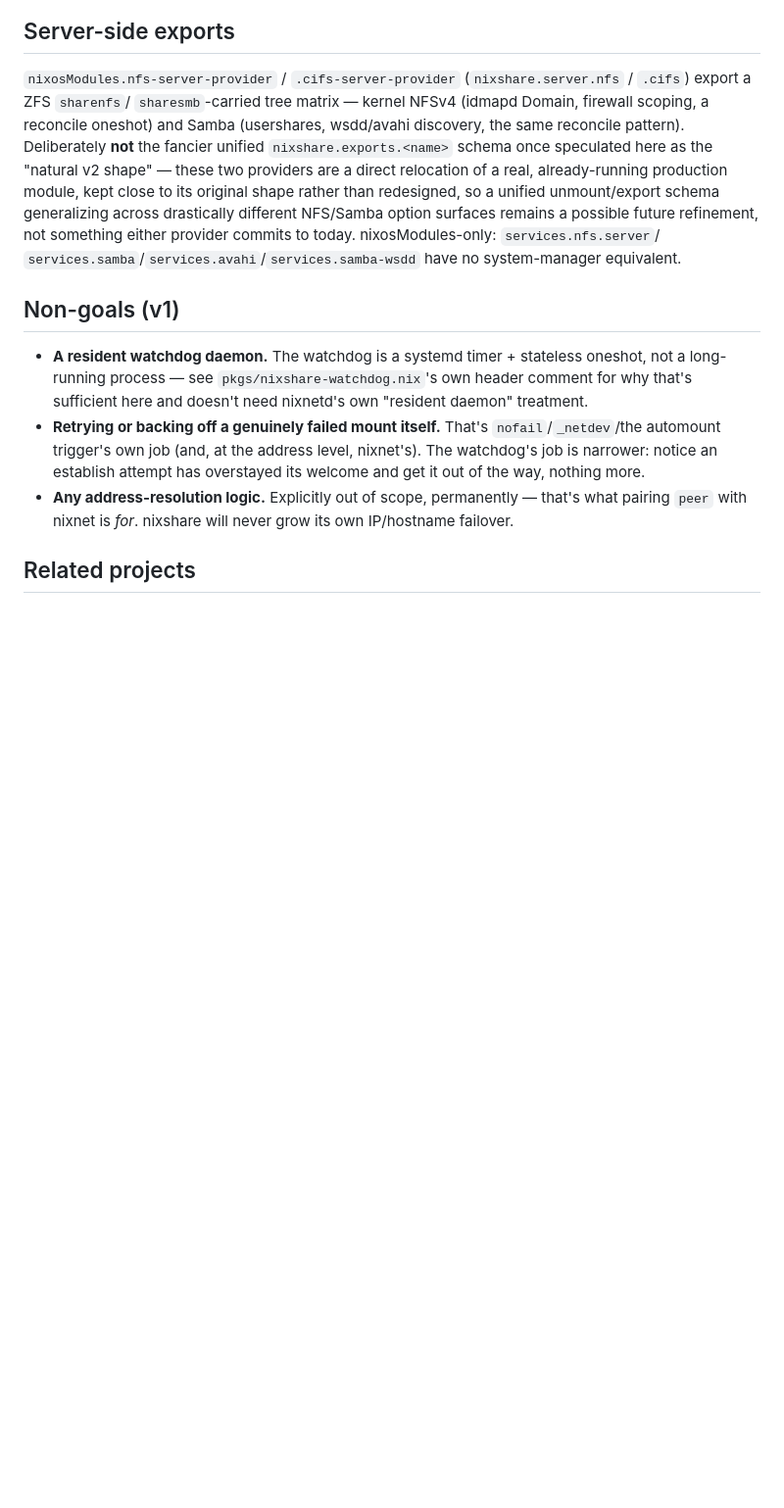
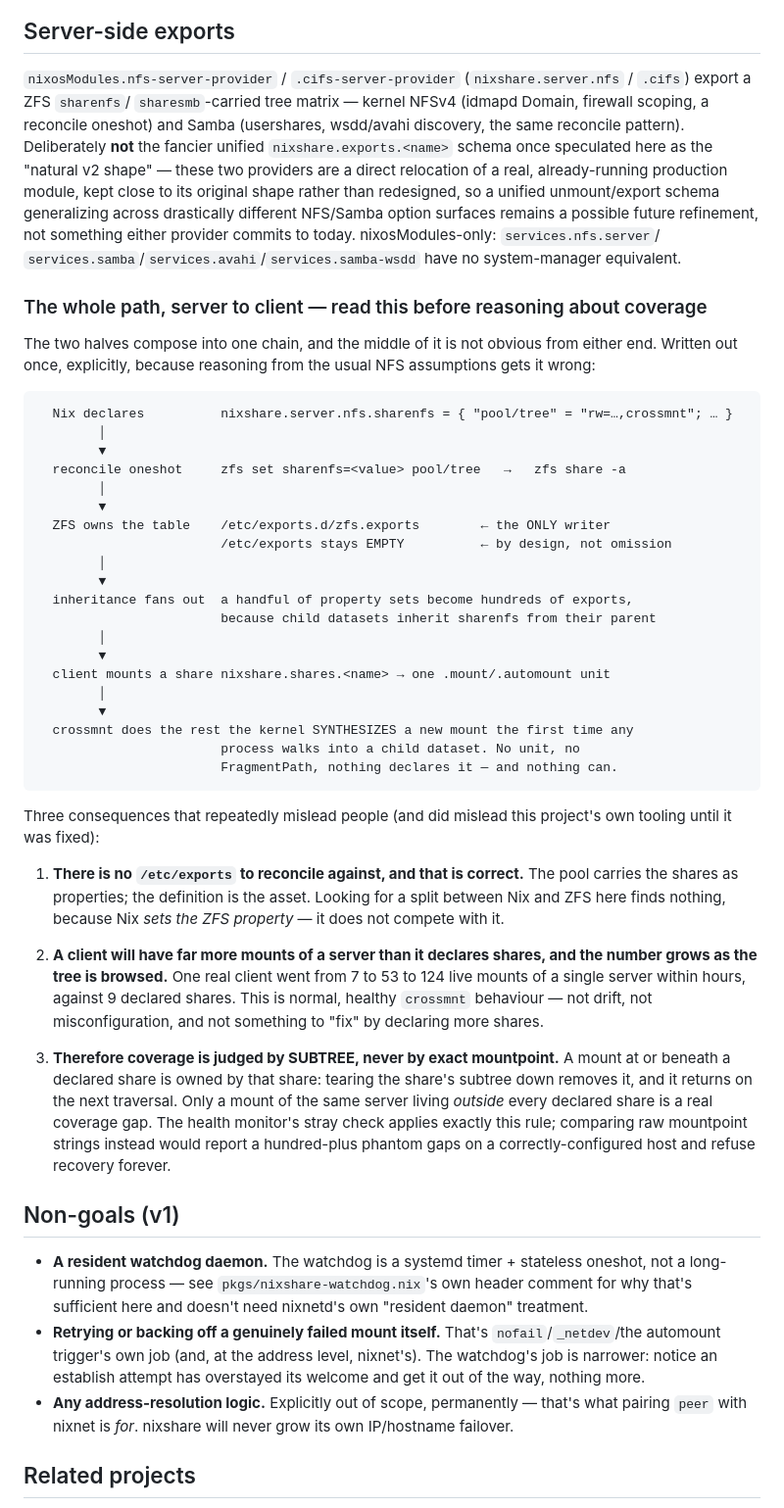
Before and after one commit to julian-corbet/nixshare-corbet-ch, a Markdown page: README.md, the part around the change. Shown at 98% size. Drawn GitHub-style; blank space fills up the shorter version.

Commit message:
docs: write the server-to-client path down once, explicitly
Reasoning about this stack from the usual NFS assumptions produces wrong
conclusions, repeatedly and confidently. Two that already cost real time:

  * Looking for a conflict between Nix and ZFS over the export table. There
    is none: Nix SETS the sharenfs property, ZFS owns /etc/exports.d, and
    /etc/exports is empty by design. Nothing competes.

  * Treating a client's mount count against its declared share count as a
    coverage gap. With crossmnt exports the kernel synthesizes a mount per
    child dataset on first traversal -- no unit, no FragmentPath, nothing
    declares them and nothing can. One real client reached 124 live mounts
    of a server against 9 declared shares, and climbing.

The second one is not academic: the health monitor's stray check compared
raw mountpoints and would have reported a hundred-plus phantom gaps on a
correctly-configured host, refusing recovery permanently while printing a
confident and entirely false reason.

So the chain is now drawn end to end -- Nix declares, a reconcile oneshot
applies it with zfs set, ZFS owns the table, inheritance fans a handful of
property sets out to hundreds of exports, and crossmnt synthesizes client
mounts on access -- followed by the three consequences that mislead, the
third being the rule the code actually implements: coverage is judged by
SUBTREE, never by exact mountpoint.

````diff
--- a/README.md
+++ b/README.md
@@ -385,6 +385,57 @@ commits to today. nixosModules-only: `services.nfs.server`/
 `services.samba`/`services.avahi`/`services.samba-wsdd` have no
 system-manager equivalent.
 
+### The whole path, server to client — read this before reasoning about coverage
+
+The two halves compose into one chain, and the middle of it is not obvious
+from either end. Written out once, explicitly, because reasoning from the
+usual NFS assumptions gets it wrong:
+
+```
+  Nix declares          nixshare.server.nfs.sharenfs = { "pool/tree" = "rw=…,crossmnt"; … }
+        │
+        ▼
+  reconcile oneshot     zfs set sharenfs=<value> pool/tree   →   zfs share -a
+        │
+        ▼
+  ZFS owns the table    /etc/exports.d/zfs.exports        ← the ONLY writer
+                        /etc/exports stays EMPTY          ← by design, not omission
+        │
+        ▼
+  inheritance fans out  a handful of property sets become hundreds of exports,
+                        because child datasets inherit sharenfs from their parent
+        │
+        ▼
+  client mounts a share nixshare.shares.<name> → one .mount/.automount unit
+        │
+        ▼
+  crossmnt does the rest the kernel SYNTHESIZES a new mount the first time any
+                        process walks into a child dataset. No unit, no
+                        FragmentPath, nothing declares it — and nothing can.
+```
+
+Three consequences that repeatedly mislead people (and did mislead this
+project's own tooling until it was fixed):
+
+1. **There is no `/etc/exports` to reconcile against, and that is correct.**
+   The pool carries the shares as properties; the definition is the asset.
+   Looking for a split between Nix and ZFS here finds nothing, because Nix
+   *sets the ZFS property* — it does not compete with it.
+
+2. **A client will have far more mounts of a server than it declares shares,
+   and the number grows as the tree is browsed.** One real client went from
+   7 to 53 to 124 live mounts of a single server within hours, against 9
+   declared shares. This is normal, healthy `crossmnt` behaviour — not drift,
+   not misconfiguration, and not something to "fix" by declaring more shares.
+
+3. **Therefore coverage is judged by SUBTREE, never by exact mountpoint.** A
+   mount at or beneath a declared share is owned by that share: tearing the
+   share's subtree down removes it, and it returns on the next traversal.
+   Only a mount of the same server living *outside* every declared share is a
+   real coverage gap. The health monitor's stray check applies exactly this
+   rule; comparing raw mountpoint strings instead would report a hundred-plus
+   phantom gaps on a correctly-configured host and refuse recovery forever.
+
 ## Non-goals (v1)
 
 - **A resident watchdog daemon.** The watchdog is a systemd timer +
````
